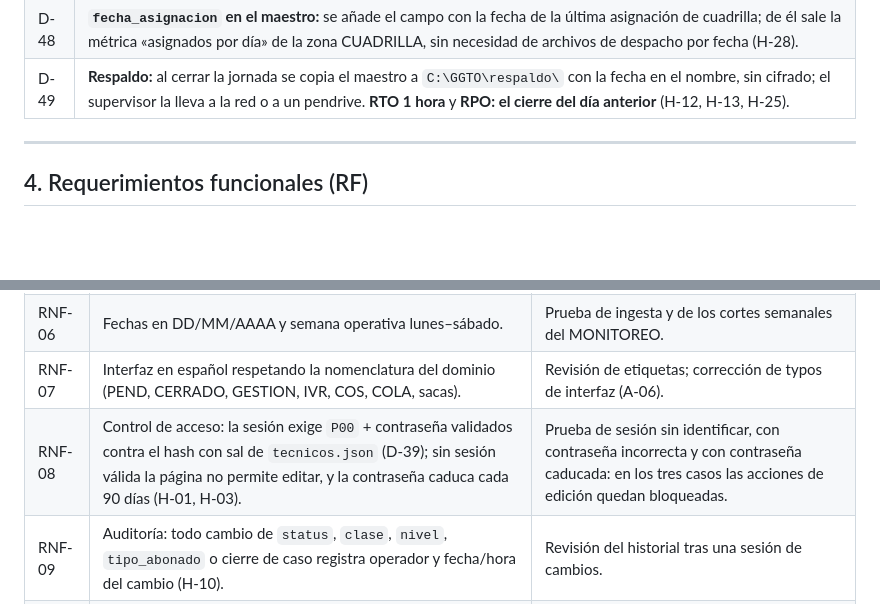
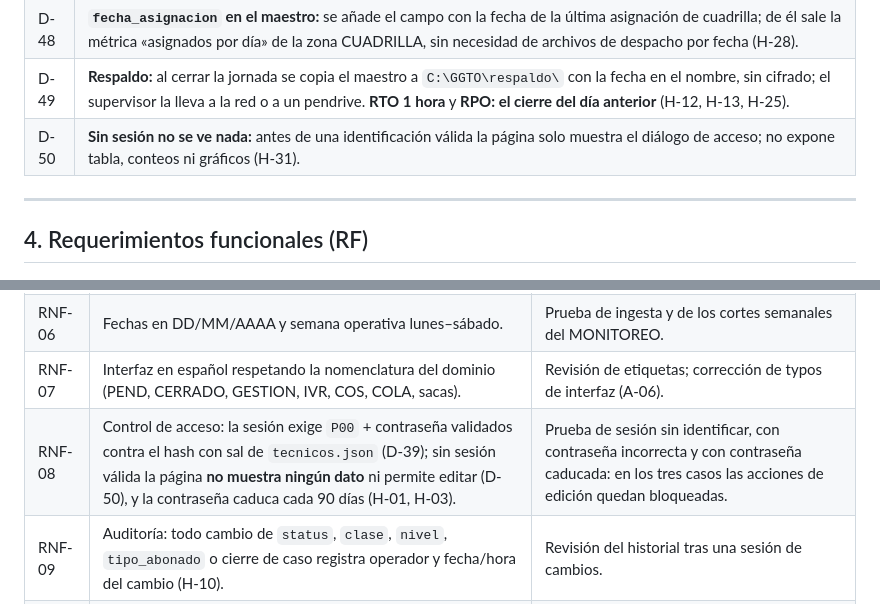
Before and after one commit to anlucorporations/GGTO, a Markdown page: RepoTecnico/requerimientos.md, 2 parts joined by grey strips. Drawn GitHub-style; blank space fills up the shorter version.

Commit message:
D-50: sin sesion valida no se muestra ningun dato

```diff
--- a/RepoTecnico/requerimientos.md
+++ b/RepoTecnico/requerimientos.md
@@ -97,6 +97,7 @@ diario y de gestión semanal, alimentándose de un archivo `.csv` que se emite a
 | D-47 | **Alta manual sin Tipo/Actividad/Agente:** esos campos del fuente (L8) no se incorporan; el formulario se rige por la lista cerrada de D-18. |
 | D-48 | **`fecha_asignacion` en el maestro:** se añade el campo con la fecha de la última asignación de cuadrilla; de él sale la métrica «asignados por día» de la zona CUADRILLA, sin necesidad de archivos de despacho por fecha (H-28). |
 | D-49 | **Respaldo:** al cerrar la jornada se copia el maestro a `C:\GGTO\respaldo\` con la fecha en el nombre, sin cifrado; el supervisor la lleva a la red o a un pendrive. **RTO 1 hora** y **RPO: el cierre del día anterior** (H-12, H-13, H-25). |
+| D-50 | **Sin sesión no se ve nada:** antes de una identificación válida la página solo muestra el diálogo de acceso; no expone tabla, conteos ni gráficos (H-31). |
 
 ---
 
@@ -149,7 +150,7 @@ diario y de gestión semanal, alimentándose de un archivo `.csv` que se emite a
 | RNF-05 | Impresión: el PDF de despacho por cuadrilla cabe en carta horizontal. | Impresión/visualización del PDF con el volumen máximo previsto por cuadrilla. |
 | RNF-06 | Fechas en DD/MM/AAAA y semana operativa lunes–sábado. | Prueba de ingesta y de los cortes semanales del MONITOREO. |
 | RNF-07 | Interfaz en español respetando la nomenclatura del dominio (PEND, CERRADO, GESTION, IVR, COS, COLA, sacas). | Revisión de etiquetas; corrección de typos de interfaz (A-06). |
-| RNF-08 | Control de acceso: la sesión exige `P00` + contraseña validados contra el hash con sal de `tecnicos.json` (D-39); sin sesión válida la página no permite editar, y la contraseña caduca cada 90 días (H-01, H-03). | Prueba de sesión sin identificar, con contraseña incorrecta y con contraseña caducada: en los tres casos las acciones de edición quedan bloqueadas. |
+| RNF-08 | Control de acceso: la sesión exige `P00` + contraseña validados contra el hash con sal de `tecnicos.json` (D-39); sin sesión válida la página **no muestra ningún dato** ni permite editar (D-50), y la contraseña caduca cada 90 días (H-01, H-03). | Prueba de sesión sin identificar, con contraseña incorrecta y con contraseña caducada: en los tres casos las acciones de edición quedan bloqueadas. |
 | RNF-09 | Auditoría: todo cambio de `status`, `clase`, `nivel`, `tipo_abonado` o cierre de caso registra operador y fecha/hora del cambio (H-10). | Revisión del historial tras una sesión de cambios. |
 | RNF-10 | Integridad de datos: en alta y edición se validan campos obligatorios, enums, formato de fecha y que el `sector` exista en `sectores.json`; el cierre exige `resolucion` y `fechaResolucion` (H-11). | Casos de prueba con OBL vacío, enum inválido y sector inexistente: todos deben ser rechazados. |
 | RNF-11 | Control documental del despacho: cada PDF registra fecha, cuadrilla y número de copia, y la entrega queda asentada para poder recoger las hojas impresas (H-12). | Revisión de la marca en el PDF y del registro de entrega del día. |
```
Also changed, not shown: RepoTecnico/estado_proyecto.md (+2 -1 lines).
